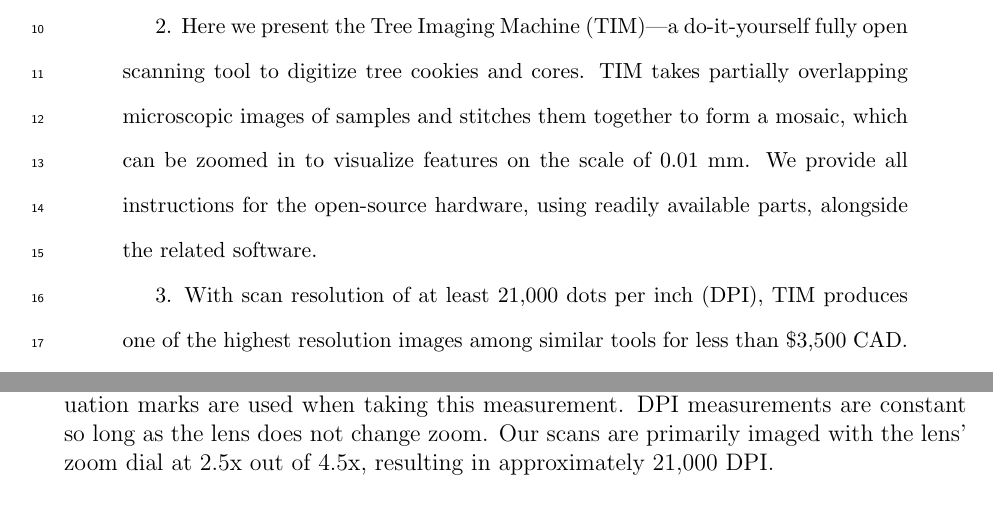
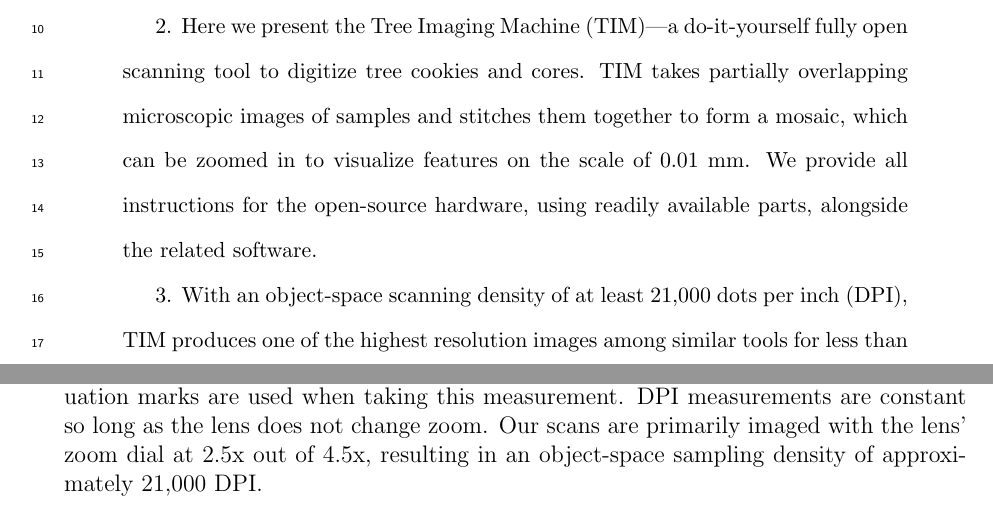
Before and after one commit to temporalecologylab/TreeRings, a LaTeX paper (docs/writing/paper_anon.tex): two parts of pages 1 and 18 of 28, joined at a grey line, cut so that both start at the same text. Compiled offline with pdfLaTeX.

Commit message:
Removing 1.2 px per pixel statement, the statement of scanning less than 10 micron features, and adding 'object-space' when talking about DPI

```diff
--- a/docs/writing/paper_anon.tex
+++ b/docs/writing/paper_anon.tex
@@ -44,7 +44,7 @@
 2.  Here we present the Tree Imaging Machine (TIM)---a do-it-yourself fully open scanning tool to digitize tree cookies and cores. TIM takes partially overlapping microscopic images of samples and stitches them together to form a mosaic, which can be zoomed in to visualize features on the scale of 0.01 mm.
 We provide all instructions for the open-source hardware, using readily available parts, alongside the related software. % emwAug10 -- check my addition: correct? You could add the links here if you want
 
-3. With scan resolution of at least 21,000 dots per inch (DPI), TIM produces one of the highest resolution images among similar tools for less than \$3,500 CAD. Operators can prepare multiple samples and let the machine work until the queue is finished. Given this batch approach and automatic stitching, TIM provides a major speed advance for high-resolution image capture of tree rings, and can rapidly digitize cores of over 50 cm and complete cookies. % amfJan25 -- Does this speed need to be quantified? Maybe even just an average time per scan from the metadata that was already collected. emwREPLY: I think it's fine to just say it's a speed-up
+3. With an object-space scanning density of at least 21,000 dots per inch (DPI), TIM produces one of the highest resolution images among similar tools for less than \$3,500 CAD. Operators can prepare multiple samples and let the machine work until the queue is finished. Given this batch approach and automatic stitching, TIM provides a major speed advance for high-resolution image capture of tree rings, and can rapidly digitize cores of over 50 cm and complete cookies. % amfJan25 -- Does this speed need to be quantified? Maybe even just an average time per scan from the metadata that was already collected. emwREPLY: I think it's fine to just say it's a speed-up
 
 4. TIM provides a new method to gather high quality tree ring images at larger sizes and dimensions, integrating higher scanning resolution, tree cookie sampling, and batch digitization in a single low-cost package.
 Designed as completely open-source, we hope TIM will facilitate the widespread sampling of tree rings across diverse ecosystems and reduce barriers for researchers with smaller budgets.
@@ -421,7 +421,7 @@ We are open to answering inquiries to troubleshoot specific questions of the ass
     \caption{Zoomed in Scale Bar}
     \label{fig:dpi_measurement_zoomed}
   \end{subfigure}
-  \caption{Example of a single DPI measurement using a 1 mm stage micrometer with 0.01 mm graduations. We found the DPI measured at multiple locations in the field of view vertically and horizontally converged on the same value. The centerpoint of graduation marks are used when taking this measurement. DPI measurements are constant so long as the lens does not change zoom. Our scans are primarily imaged with the lens' zoom dial at 2.5x out of 4.5x, resulting in approximately 21,000 DPI.}
+  \caption{Example of a single DPI measurement using a 1 mm stage micrometer with 0.01 mm graduations. We found the DPI measured at multiple locations in the field of view vertically and horizontally converged on the same value. The centerpoint of graduation marks are used when taking this measurement. DPI measurements are constant so long as the lens does not change zoom. Our scans are primarily imaged with the lens' zoom dial at 2.5x out of 4.5x, resulting in an object-space sampling density of approximately 21,000 DPI.}
   \label{fig:dpi_measurements}
 \end{figure}
 
```
Also changed, not shown: 1 other file.
